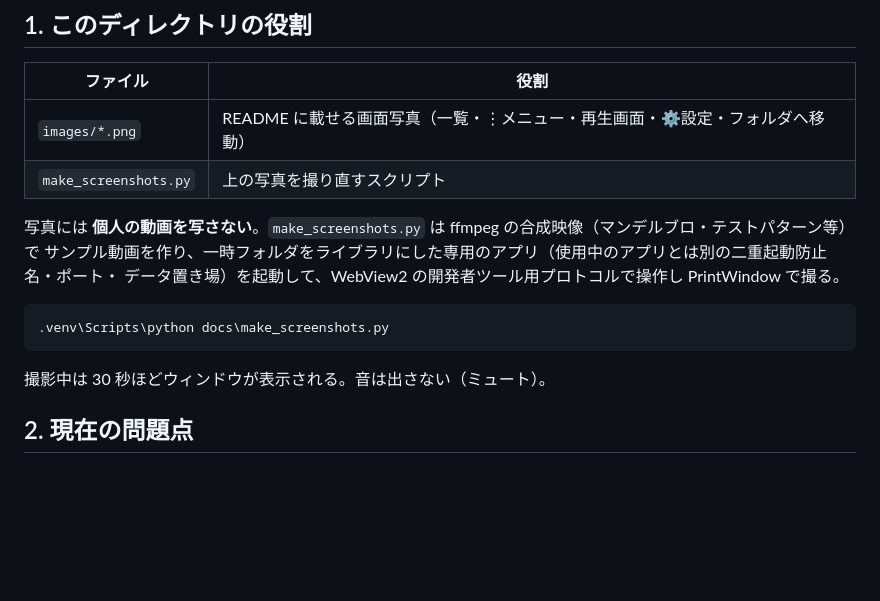
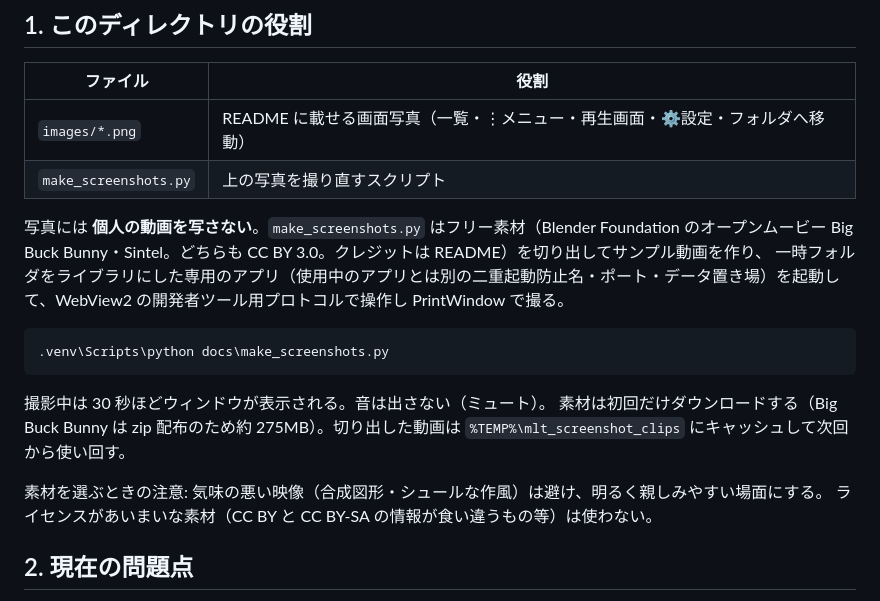
Before and after one commit to keigoly/local-tube-player, a Markdown page: docs/DEVELOPMENT.md, the part around the change. Drawn GitHub-style; blank space fills up the shorter version.

Commit message:
Use Blender open movies for README screenshots
Replace the synthetic ffmpeg footage with excerpts from Big Buck Bunny
and Sintel (Blender Foundation, CC BY 3.0). Credits are in the README
license section. Downloaded clips are cached under %TEMP%.

Co-Authored-By: Claude Opus 5.5 (1M context) <noreply@anthropic.com>

````diff
--- a/docs/DEVELOPMENT.md
+++ b/docs/DEVELOPMENT.md
@@ -7,15 +7,20 @@
 | `images/*.png` | README に載せる画面写真（一覧・⋮メニュー・再生画面・⚙設定・フォルダへ移動） |
 | `make_screenshots.py` | 上の写真を撮り直すスクリプト |
 
-写真には **個人の動画を写さない**。`make_screenshots.py` は ffmpeg の合成映像（マンデルブロ・テストパターン等）で
-サンプル動画を作り、一時フォルダをライブラリにした専用のアプリ（使用中のアプリとは別の二重起動防止名・ポート・
-データ置き場）を起動して、WebView2 の開発者ツール用プロトコルで操作し PrintWindow で撮る。
+写真には **個人の動画を写さない**。`make_screenshots.py` はフリー素材（Blender Foundation のオープンムービー
+Big Buck Bunny・Sintel。どちらも CC BY 3.0。クレジットは README）を切り出してサンプル動画を作り、
+一時フォルダをライブラリにした専用のアプリ（使用中のアプリとは別の二重起動防止名・ポート・データ置き場）を起動して、WebView2 の開発者ツール用プロトコルで操作し PrintWindow で撮る。
 
 ```bat
 .venv\Scripts\python docs\make_screenshots.py
 ```
 
 撮影中は 30 秒ほどウィンドウが表示される。音は出さない（ミュート）。
+素材は初回だけダウンロードする（Big Buck Bunny は zip 配布のため約 275MB）。切り出した動画は
+`%TEMP%\mlt_screenshot_clips` にキャッシュして次回から使い回す。
+
+素材を選ぶときの注意: 気味の悪い映像（合成図形・シュールな作風）は避け、明るく親しみやすい場面にする。
+ライセンスがあいまいな素材（CC BY と CC BY-SA の情報が食い違うもの等）は使わない。
 
 ## 2. 現在の問題点
 
````
Also changed, not shown: README.md (+8 -1 lines), docs/images/library.png, docs/images/menu.png, docs/images/move.png, docs/images/settings.png, 2 other files.
